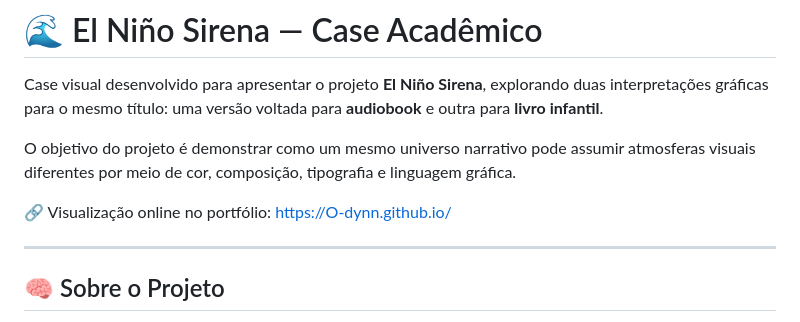
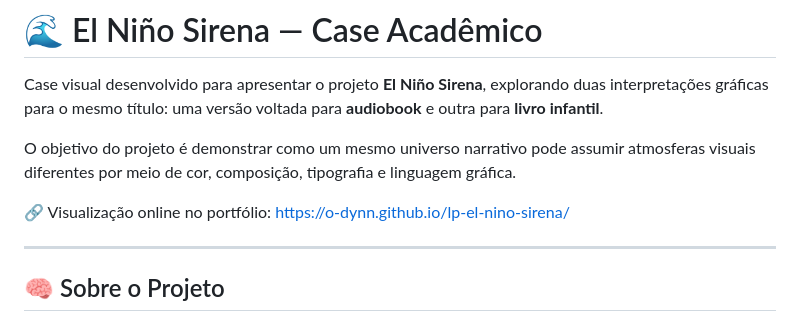
Before and after one commit to O-dynn/lp-el-nino-sirena, a Markdown page: README.md, the part around the change. Rendered like a GitHub page.

```diff
--- a/README.md
+++ b/README.md
@@ -5,7 +5,7 @@ Case visual desenvolvido para apresentar o projeto **El Niño Sirena**, exploran
 O objetivo do projeto é demonstrar como um mesmo universo narrativo pode assumir atmosferas visuais diferentes por meio de cor, composição, tipografia e linguagem gráfica.
 
 🔗 Visualização online no portfólio:
-[https://O-dynn.github.io/](https://O-dynn.github.io/)
+https://o-dynn.github.io/lp-el-nino-sirena/
 
 ---
 
```
